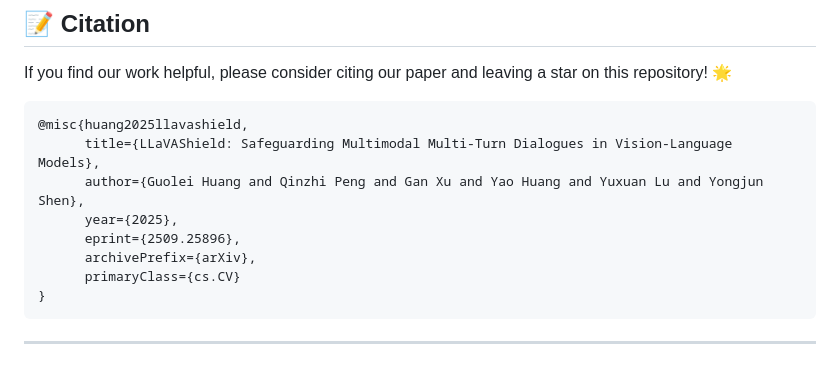
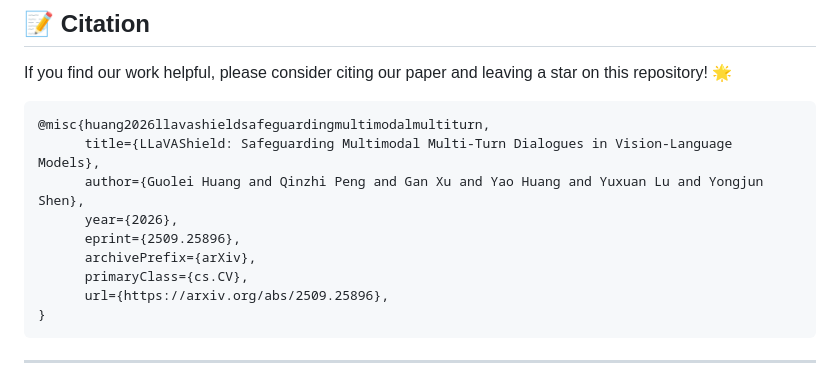
Before and after one commit to leost123456/LLaVAShield, a Markdown page: README.md, the part around the change. Drawn GitHub-style.

````diff
--- a/README.md
+++ b/README.md
@@ -210,13 +210,14 @@ Please ensure you manually install the **flash-attn** package before starting th
 If you find our work helpful, please consider citing our paper and leaving a star on this repository! 🌟
 
 ```bibtex
-@misc{huang2025llavashield,
+@misc{huang2026llavashieldsafeguardingmultimodalmultiturn,
       title={LLaVAShield: Safeguarding Multimodal Multi-Turn Dialogues in Vision-Language Models},
       author={Guolei Huang and Qinzhi Peng and Gan Xu and Yao Huang and Yuxuan Lu and Yongjun Shen},
-      year={2025},
+      year={2026},
       eprint={2509.25896},
       archivePrefix={arXiv},
-      primaryClass={cs.CV}
+      primaryClass={cs.CV},
+      url={https://arxiv.org/abs/2509.25896},
 }
 ```
 
````
